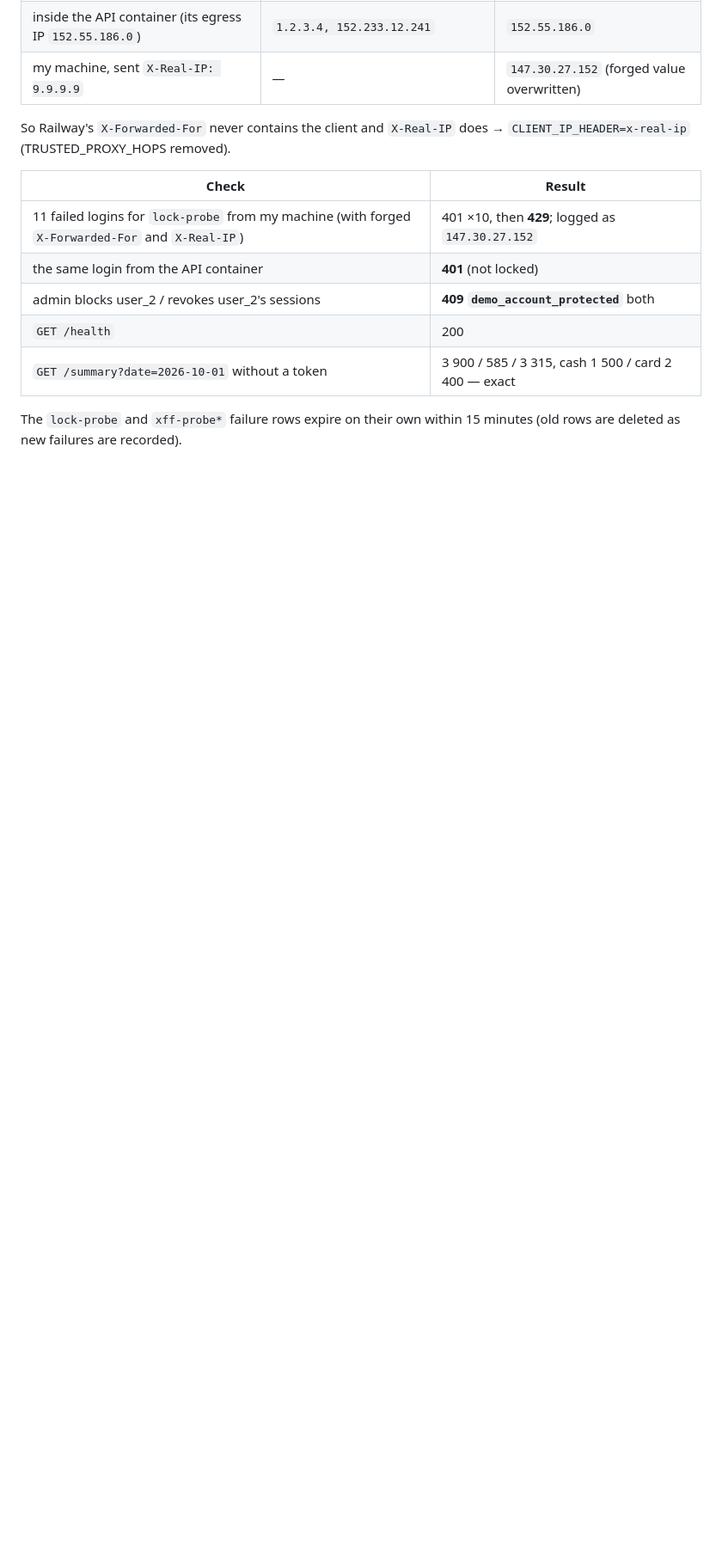
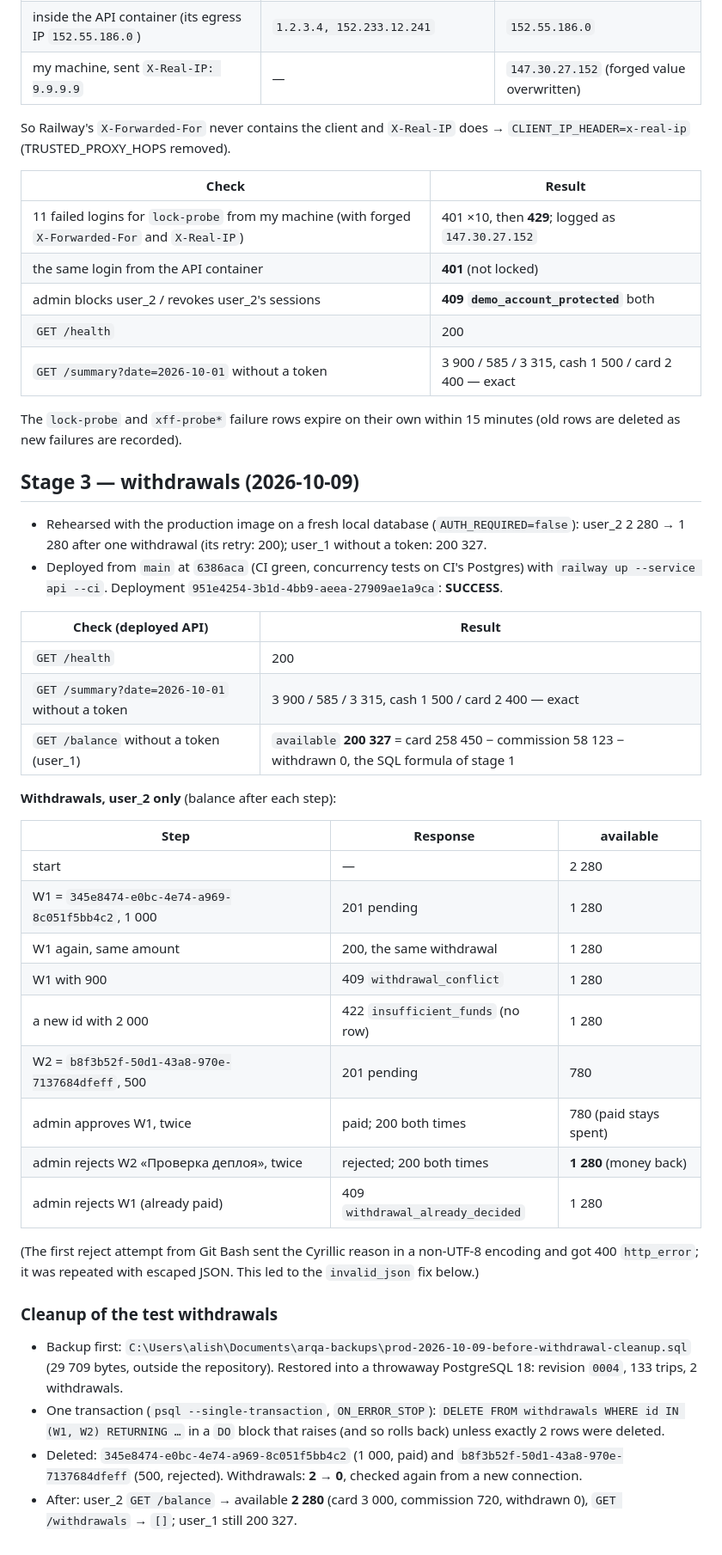
Before and after one commit to alisherizmukhan/arqa-demo, a Markdown page: docs/DEPLOY_CHECK.md, the part around the change. Shown at 86% size. Rendered like a GitHub page; blank space fills up the shorter version.

Commit message:
docs: stage 3 deploy check and removal of the test withdrawals

```diff
--- a/docs/DEPLOY_CHECK.md
+++ b/docs/DEPLOY_CHECK.md
@@ -127,3 +127,37 @@ So Railway's `X-Forwarded-For` never contains the client and `X-Real-IP` does
 | `GET /summary?date=2026-10-01` without a token | 3 900 / 585 / 3 315, cash 1 500 / card 2 400 — exact |
 
 The `lock-probe` and `xff-probe*` failure rows expire on their own within 15 minutes (old rows are deleted as new failures are recorded).
+
+## Stage 3 — withdrawals (2026-10-09)
+
+- Rehearsed with the production image on a fresh local database (`AUTH_REQUIRED=false`): user_2 2 280 → 1 280 after one withdrawal (its retry: 200); user_1 without a token: 200 327.
+- Deployed from `main` at `6386aca` (CI green, concurrency tests on CI's Postgres) with `railway up --service api --ci`. Deployment `951e4254-3b1d-4bb9-aeea-27909ae1a9ca`: **SUCCESS**.
+
+| Check (deployed API) | Result |
+|---|---|
+| `GET /health` | 200 |
+| `GET /summary?date=2026-10-01` without a token | 3 900 / 585 / 3 315, cash 1 500 / card 2 400 — exact |
+| `GET /balance` without a token (user_1) | `available` **200 327** = card 258 450 − commission 58 123 − withdrawn 0, the SQL formula of stage 1 |
+
+**Withdrawals, user_2 only** (balance after each step):
+
+| Step | Response | available |
+|---|---|---|
+| start | — | 2 280 |
+| W1 = `345e8474-e0bc-4e74-a969-8c051f5bb4c2`, 1 000 | 201 pending | 1 280 |
+| W1 again, same amount | 200, the same withdrawal | 1 280 |
+| W1 with 900 | 409 `withdrawal_conflict` | 1 280 |
+| a new id with 2 000 | 422 `insufficient_funds` (no row) | 1 280 |
+| W2 = `b8f3b52f-50d1-43a8-970e-7137684dfeff`, 500 | 201 pending | 780 |
+| admin approves W1, twice | paid; 200 both times | 780 (paid stays spent) |
+| admin rejects W2 «Проверка деплоя», twice | rejected; 200 both times | **1 280** (money back) |
+| admin rejects W1 (already paid) | 409 `withdrawal_already_decided` | 1 280 |
+
+(The first reject attempt from Git Bash sent the Cyrillic reason in a non-UTF-8 encoding and got 400 `http_error`; it was repeated with escaped JSON. This led to the `invalid_json` fix below.)
+
+### Cleanup of the test withdrawals
+
+- Backup first: `C:\Users\alish\Documents\arqa-backups\prod-2026-10-09-before-withdrawal-cleanup.sql` (29 709 bytes, outside the repository). Restored into a throwaway PostgreSQL 18: revision `0004`, 133 trips, 2 withdrawals.
+- One transaction (`psql --single-transaction`, `ON_ERROR_STOP`): `DELETE FROM withdrawals WHERE id IN (W1, W2) RETURNING …` in a `DO` block that raises (and so rolls back) unless exactly 2 rows were deleted.
+- Deleted: `345e8474-e0bc-4e74-a969-8c051f5bb4c2` (1 000, paid) and `b8f3b52f-50d1-43a8-970e-7137684dfeff` (500, rejected). Withdrawals: **2 → 0**, checked again from a new connection.
+- After: user_2 `GET /balance` → available **2 280** (card 3 000, commission 720, withdrawn 0), `GET /withdrawals` → `[]`; user_1 still 200 327.
```
